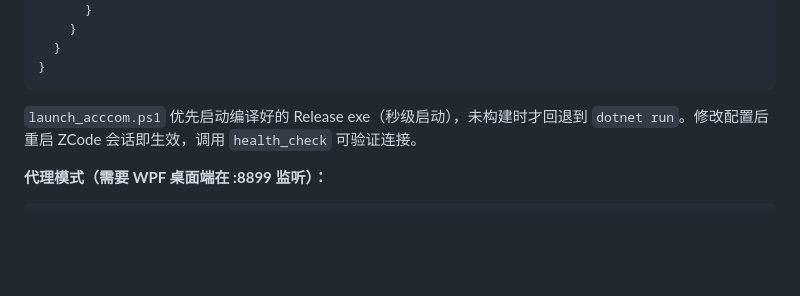
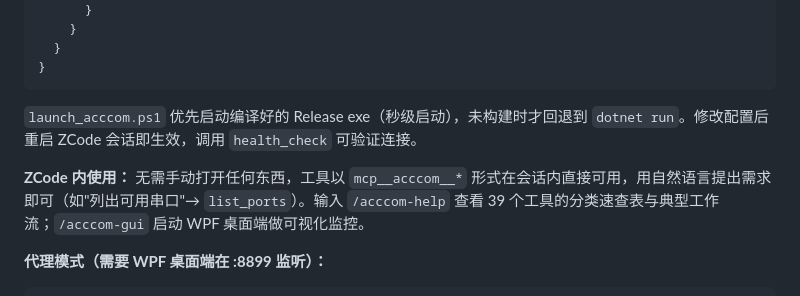
Before and after one commit to wenliang9527/ACCcom, a Markdown page: docs/guide/integration.md, the part around the change. Rendered like a GitHub page; blank space fills up the shorter version.

Commit message:
docs: add in-ZCode usage guide (slash commands, natural language workflow)

````diff
--- a/docs/guide/integration.md
+++ b/docs/guide/integration.md
@@ -325,6 +325,8 @@ ACCcom.McpServer 是一个独立进程的 MCP stdio 服务器，AI 客户端可
 
 `launch_acccom.ps1` 优先启动编译好的 Release exe（秒级启动），未构建时才回退到 `dotnet run`。修改配置后重启 ZCode 会话即生效，调用 `health_check` 可验证连接。
 
+**ZCode 内使用：** 无需手动打开任何东西，工具以 `mcp__acccom__*` 形式在会话内直接可用，用自然语言提出需求即可（如"列出可用串口"→ `list_ports`）。输入 `/acccom-help` 查看 39 个工具的分类速查表与典型工作流；`/acccom-gui` 启动 WPF 桌面端做可视化监控。
+
 **代理模式（需要 WPF 桌面端在 :8899 监听）：**
 
 ```json
````
